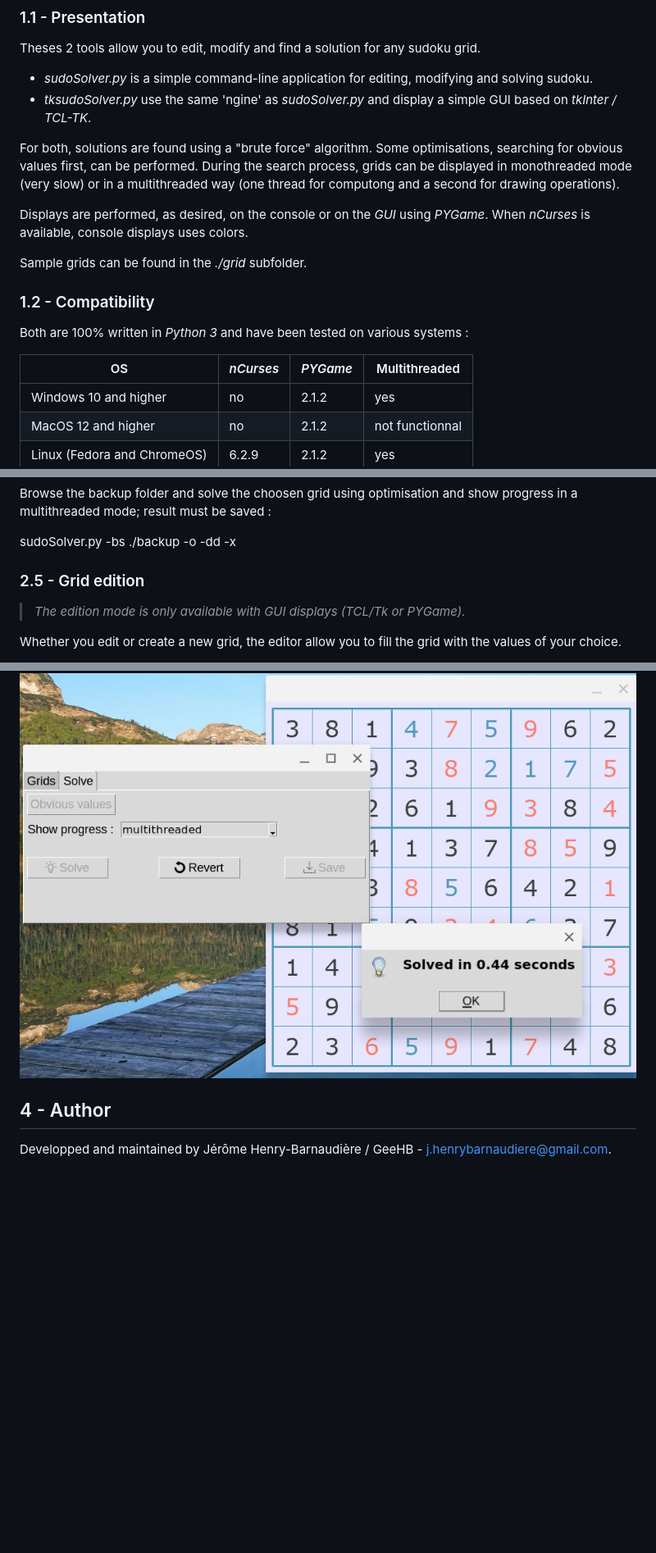
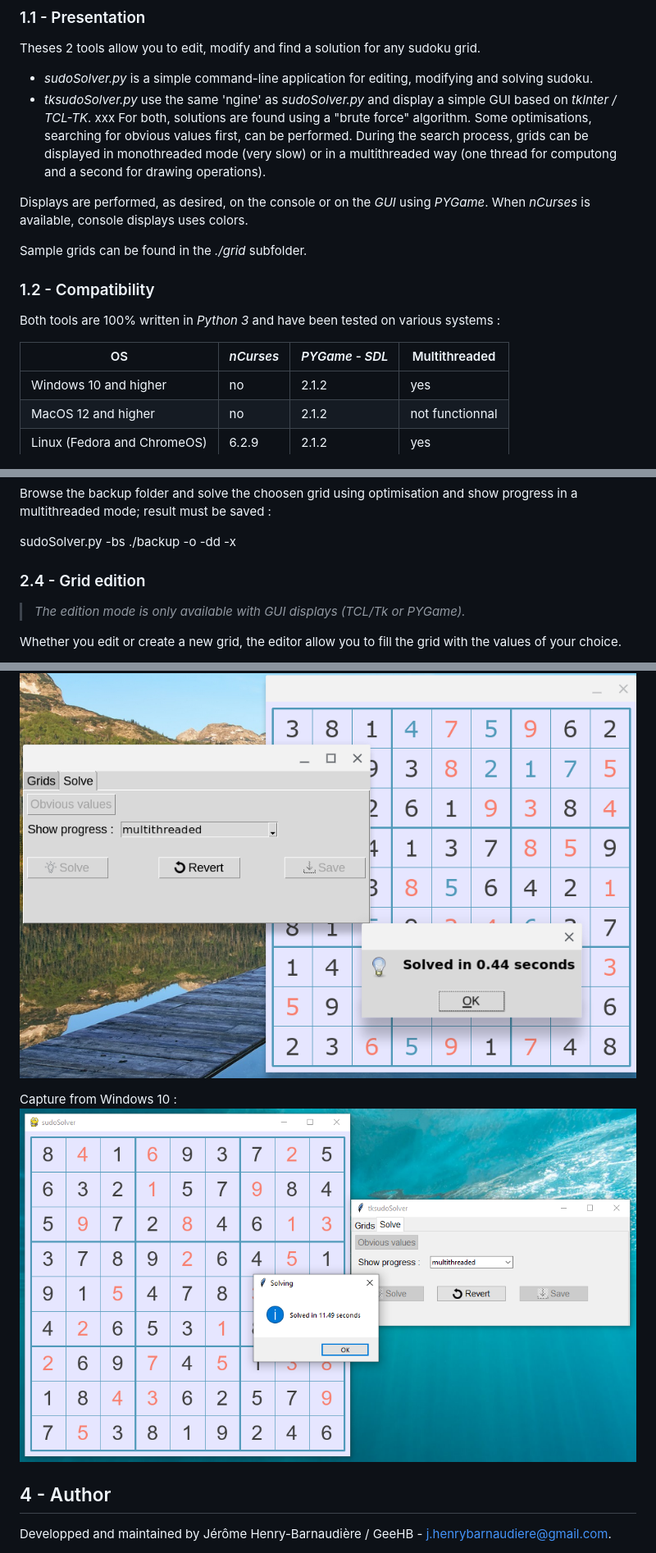
Before and after one commit to GeeHB/sudoSolver, a Markdown page: README.md, 3 parts joined by grey strips. Shown at 82% size. Rendered like a GitHub page; pictures changed too: github/windows.png (added); blank space fills up the shorter version.

```diff
--- a/README.md
+++ b/README.md
@@ -7,7 +7,7 @@ Theses 2 tools allow you to edit, modify and find a solution for any sudoku grid
 
 * *sudoSolver.py* is a simple command-line application for editing, modifying and solving sudoku.
 * *tksudoSolver.py* use the same 'ngine' as *sudoSolver.py* and display a simple GUI based on *tkInter / TCL-TK*.
-
+xxx
 For both, solutions are found using a "brute force" algorithm. Some optimisations, searching for obvious values first, can be performed.
 During the search process, grids can be displayed in monothreaded mode (very slow) or in a multithreaded way (one thread for computong and a second for drawing operations).
 
@@ -16,9 +16,9 @@ Displays are performed, as desired, on the console or on the *GUI* using *PYGame
 Sample grids can be found in the *./grid* subfolder.
 
 ### 1.2 - Compatibility
-Both are 100% written in *Python 3* and have been tested on various systems :
+Both tools are 100% written in *Python 3* and have been tested on various systems :
 
-| OS | *nCurses* | *PYGame* | Multithreaded |
+| OS | *nCurses* | *PYGame* - *SDL* | Multithreaded |
 |----|---------|--------|---------------|
 | Windows 10 and higher | no | 2\.1.2 | yes |
 | MacOS 12 and higher | no | 2\.1.2 | not functionnal |
@@ -86,7 +86,7 @@ Browse the backup folder and solve the choosen grid using optimisation and show
 
 sudoSolver.py -bs ./backup -o -dd -x
 
-### 2.5 - Grid edition
+### 2.4 - Grid edition
 
 > *The edition mode is only available with *GUI* displays (TCL/Tk or PYGame).*
 
@@ -180,5 +180,8 @@ The "solve" tab :
 Running on ChromeOS :
 ![ChromeOS](github/chromeOS.png)
 
+Capture from Windows 10 :
+![Windows](github/windows.png)
+
 ## 4 - Author
 Developped and maintained by Jérôme Henry-Barnaudière / GeeHB - [j.henrybarnaudiere@gmail.com](mailto:j.henrybarnaudiere@gmail.comj.henrybarnaudiere@gmail.com).
```
Also changed, not shown: other parts of README.md (+1 -1 lines), VERSIONS.md (+4 -4 lines), 1 other file.
